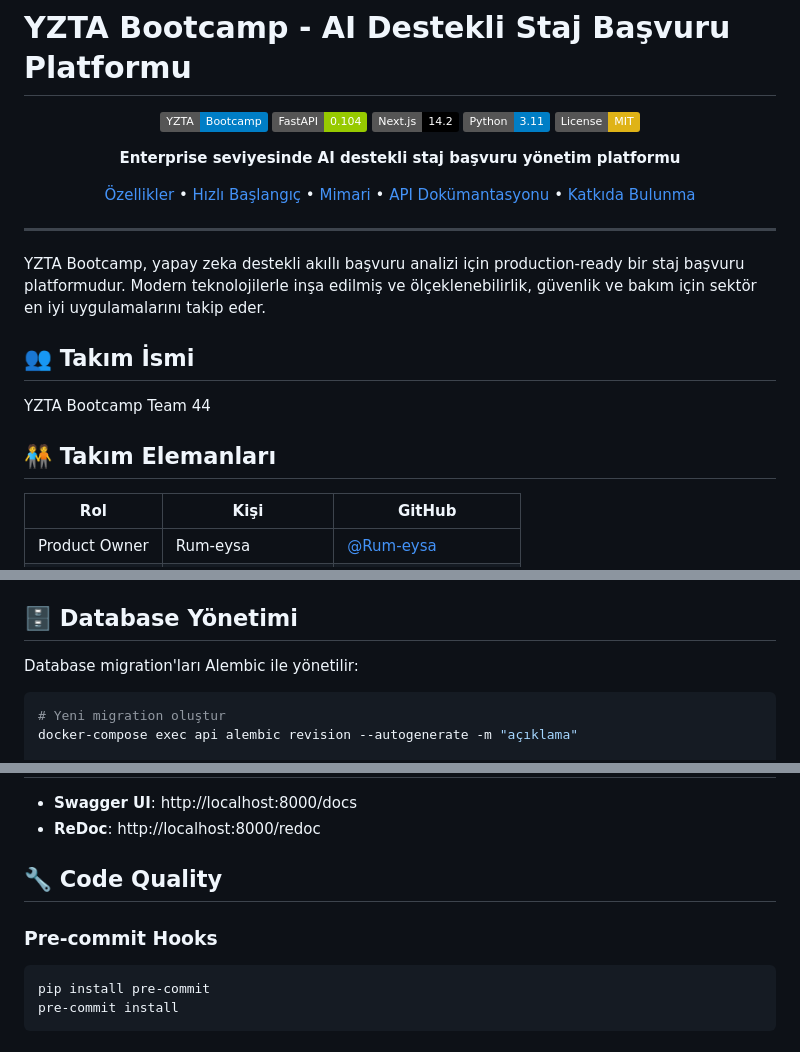
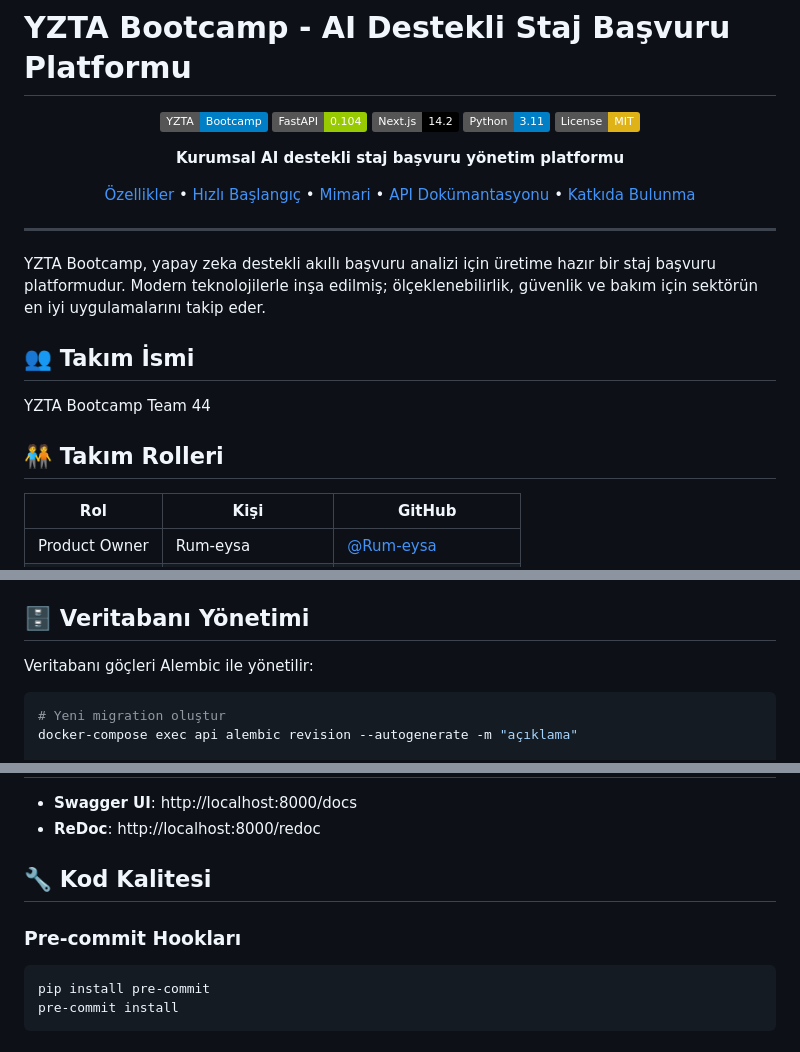
Before and after one commit to Rum-eysa/YZTA-bootcamp-Team-44, a Markdown page: README.md, 3 parts joined by grey strips. Rendered like a GitHub page; badges without logos.

````diff
--- a/README.md
+++ b/README.md
@@ -8,7 +8,7 @@
 ![Python](https://img.shields.io/badge/Python-3.11-blue)
 ![License](https://img.shields.io/badge/License-MIT-yellow)
 
-**Enterprise seviyesinde AI destekli staj başvuru yönetim platformu**
+**Kurumsal AI destekli staj başvuru yönetim platformu**
 
 [Özellikler](#-özellikler) • [Hızlı Başlangıç](#-hızlı-başlangıç) • [Mimari](#-mimari) • [API Dokümantasyonu](#-api-dokümantasyonu) • [Katkıda Bulunma](#-katkıda-bulunma)
 
@@ -16,13 +16,13 @@
 
 ---
 
-YZTA Bootcamp, yapay zeka destekli akıllı başvuru analizi için production-ready bir staj başvuru platformudur. Modern teknolojilerle inşa edilmiş ve ölçeklenebilirlik, güvenlik ve bakım için sektör en iyi uygulamalarını takip eder.
+YZTA Bootcamp, yapay zeka destekli akıllı başvuru analizi için üretime hazır bir staj başvuru platformudur. Modern teknolojilerle inşa edilmiş; ölçeklenebilirlik, güvenlik ve bakım için sektörün en iyi uygulamalarını takip eder.
 
 ## 👥 Takım İsmi
 
 YZTA Bootcamp Team 44
 
-## 🧑‍🤝‍🧑 Takım Elemanları
+## 🧑‍🤝‍🧑 Takım Rolleri
 
 | Rol | Kişi | GitHub |
 |-----|------|--------|
@@ -244,9 +244,9 @@ cp .env.example .env.local
 - `ENVIRONMENT`: `production` olarak ayarlayın
 - `GEMINI_API_KEY`: Geçerli bir Google Gemini API anahtarı
 
-## 🗄️ Database Yönetimi
+## 🗄️ Veritabanı Yönetimi
 
-Database migration'ları Alembic ile yönetilir:
+Veritabanı göçleri Alembic ile yönetilir:
 
 ```bash
 # Yeni migration oluştur
@@ -274,9 +274,9 @@ docker-compose exec api pytest tests/ --cov=app --cov-report=html
 - **Swagger UI**: http://localhost:8000/docs
 - **ReDoc**: http://localhost:8000/redoc
 
-## 🔧 Code Quality
+## 🔧 Kod Kalitesi
 
-### Pre-commit Hooks
+### Pre-commit Hookları
 
 ```bash
 pip install pre-commit
````
Also changed, not shown: other parts of README.md (+57 -57 lines).
